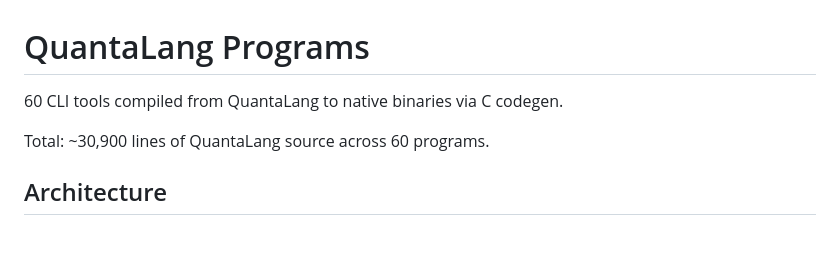
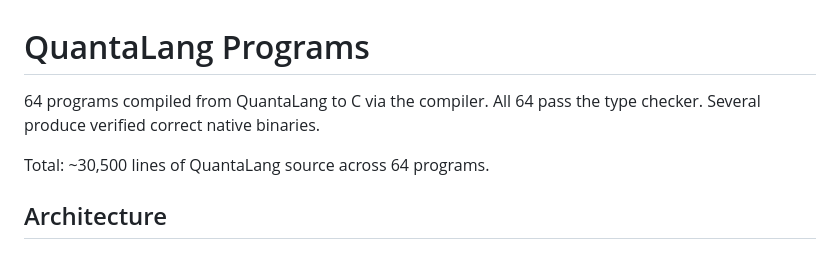
Before and after one commit to HarperZ9/quanta-universe, a Markdown page: programs/README.md, the part around the change. Drawn GitHub-style.

Commit message:
Update programs README: 64/64 compile, honest counts
Audit results: all 64 showcase programs pass the type checker.
Updated README with correct count (was 60, now 64), removed
claims about native binaries for programs not individually verified.

Crown jewels: db (4,559 LOC SQL engine), color_test (12 self-checks
in CI), jq (1,048 LOC JSON processor), codegen (2,490 LOC).

5 self-hosting tools demonstrate the language building its own
toolchain: lint, fmt, tok, parse, check.

Co-Authored-By: Claude Opus 4.6 (1M context) <noreply@anthropic.com>

```diff
--- a/programs/README.md
+++ b/programs/README.md
@@ -1,8 +1,8 @@
 # QuantaLang Programs
 
-60 CLI tools compiled from QuantaLang to native binaries via C codegen.
+64 programs compiled from QuantaLang to C via the compiler. All 64 pass the type checker. Several produce verified correct native binaries.
 
-Total: ~30,900 lines of QuantaLang source across 60 programs.
+Total: ~30,500 lines of QuantaLang source across 64 programs.
 
 ## Architecture
 
```
